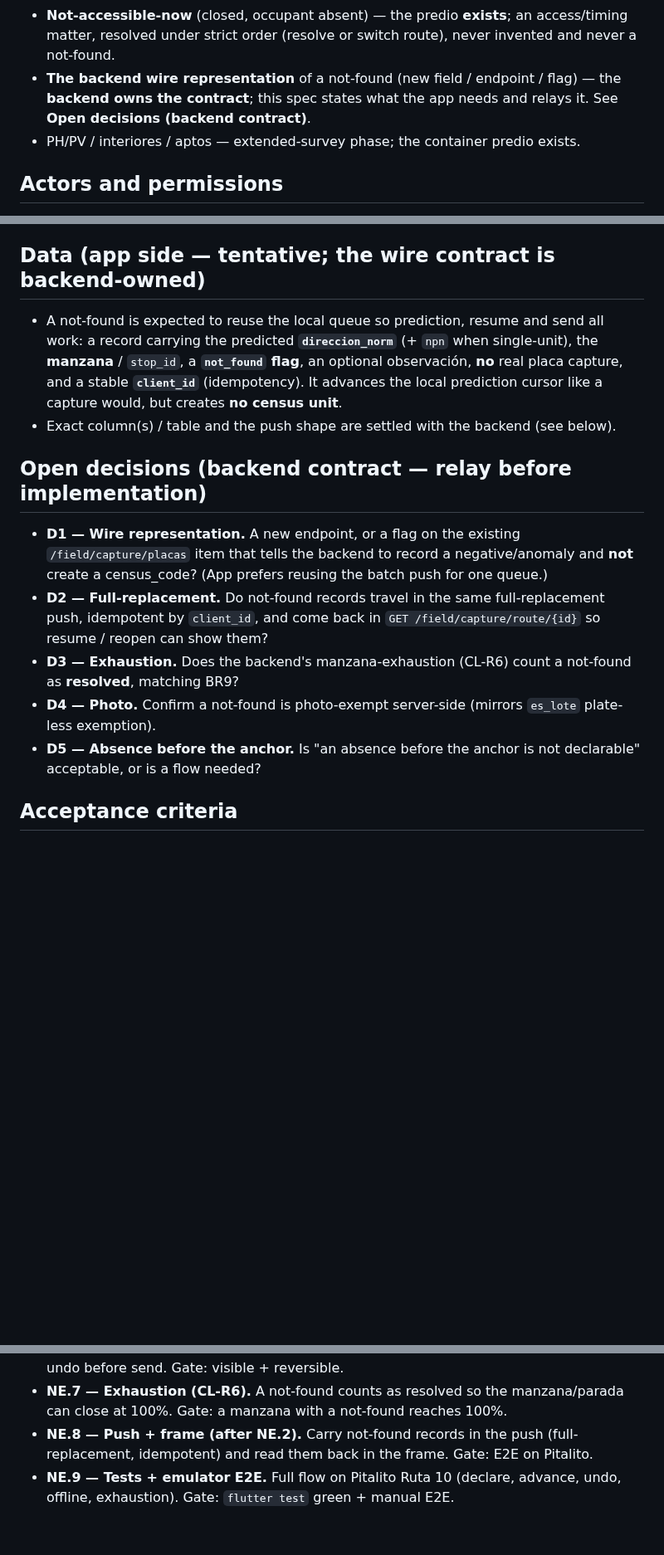
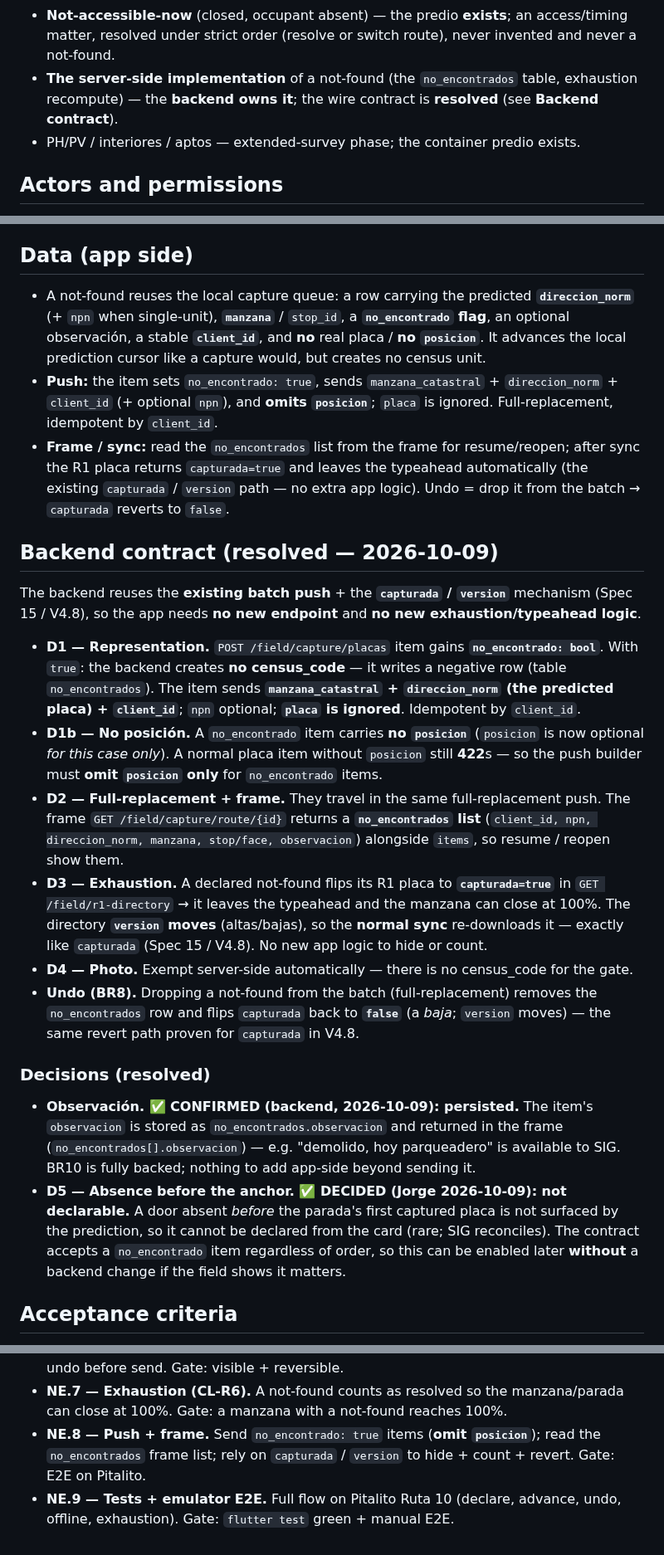
Before and after one commit to georadical/layerflow-mobile, a Markdown page: specs/no-encontrado-en-campo.md, 3 parts joined by grey strips. Shown at 83% size. Rendered like a GitHub page; blank space fills up the shorter version.

Commit message:
docs(spec): close the backend contract for Spec 14 — no_encontrado (NE.2)
The backend resolved the contract (2026-10-09): a `no_encontrado: bool` flag on
the POST /field/capture/placas item (no census_code, no posición — the item omits
it), a `no_encontrados` list in the route frame (with observacion), and the R1
placa flipping to capturada=true + a version move so the normal sync hides it and
the manzana closes at 100% (reusing Spec 15 / V4.8). Photo exempt automatically.
observacion is persisted (no_encontrados.observacion). Undo = drop from the
full-replacement batch → capturada reverts.

D5 (absence before the anchor) decided: not declarable (rare; SIG reconciles).

Co-Authored-By: Claude Opus 4.8 <noreply@anthropic.com>

```diff
--- a/specs/no-encontrado-en-campo.md
+++ b/specs/no-encontrado-en-campo.md
@@ -62,9 +62,9 @@ placa**, it **advances** the sweep, and it counts as **resolved** for manzana ex
 - **Not-accessible-now** (closed, occupant absent) — the predio **exists**; an
   access/timing matter, resolved under strict order (resolve or switch route), never
   invented and never a not-found.
-- **The backend wire representation** of a not-found (new field / endpoint / flag) — the
-  **backend owns the contract**; this spec states what the app needs and relays it. See
-  **Open decisions (backend contract)**.
+- **The server-side implementation** of a not-found (the `no_encontrados` table, exhaustion
+  recompute) — the **backend owns it**; the wire contract is **resolved** (see **Backend
+  contract**).
 - PH/PV / interiores / aptos — extended-survey phase; the container predio exists.
 
 ## Actors and permissions
@@ -155,27 +155,54 @@ that card.
 - **Duplicate.** Re-declaring the same R1 placa not-found is idempotent (same
   `client_id`), never a second record.
 
-## Data (app side — tentative; the wire contract is backend-owned)
-- A not-found is expected to reuse the local queue so prediction, resume and send all
-  work: a record carrying the predicted **`direccion_norm`** (+ `npn` when single-unit),
-  the **manzana** / `stop_id`, a **`not_found` flag**, an optional observación, **no** real
-  placa capture, and a stable **`client_id`** (idempotency). It advances the local
-  prediction cursor like a capture would, but creates **no census unit**.
-- Exact column(s) / table and the push shape are settled with the backend (see below).
+## Data (app side)
+- A not-found reuses the local capture queue: a row carrying the predicted
+  **`direccion_norm`** (+ `npn` when single-unit), **`manzana`** / `stop_id`, a
+  **`no_encontrado` flag**, an optional observación, a stable **`client_id`**, and **no**
+  real placa / **no `posicion`**. It advances the local prediction cursor like a capture
+  would, but creates no census unit.
+- **Push:** the item sets `no_encontrado: true`, sends `manzana_catastral` +
+  `direccion_norm` + `client_id` (+ optional `npn`), and **omits `posicion`**; `placa` is
+  ignored. Full-replacement, idempotent by `client_id`.
+- **Frame / sync:** read the `no_encontrados` list from the frame for resume/reopen; after
+  sync the R1 placa returns `capturada=true` and leaves the typeahead automatically (the
+  existing `capturada` / `version` path — no extra app logic). Undo = drop it from the
+  batch → `capturada` reverts to `false`.
 
-## Open decisions (backend contract — relay before implementation)
-- **D1 — Wire representation.** A new endpoint, or a flag on the existing
-  `/field/capture/placas` item that tells the backend to record a negative/anomaly and
-  **not** create a census_code? (App prefers reusing the batch push for one queue.)
-- **D2 — Full-replacement.** Do not-found records travel in the same full-replacement push,
-  idempotent by `client_id`, and come back in `GET /field/capture/route/{id}` so resume /
-  reopen can show them?
-- **D3 — Exhaustion.** Does the backend's manzana-exhaustion (CL-R6) count a not-found as
-  **resolved**, matching BR9?
-- **D4 — Photo.** Confirm a not-found is photo-exempt server-side (mirrors `es_lote`
-  plate-less exemption).
-- **D5 — Absence before the anchor.** Is "an absence before the anchor is not declarable"
-  acceptable, or is a flow needed?
+## Backend contract (resolved — 2026-10-09)
+The backend reuses the **existing batch push** + the **`capturada` / `version`** mechanism
+(Spec 15 / V4.8), so the app needs **no new endpoint** and **no new exhaustion/typeahead
+logic**.
+- **D1 — Representation.** `POST /field/capture/placas` item gains **`no_encontrado: bool`**.
+  With `true`: the backend creates **no census_code** — it writes a negative row (table
+  `no_encontrados`). The item sends **`manzana_catastral` + `direccion_norm` (the predicted
+  placa) + `client_id`**; `npn` optional; **`placa` is ignored**. Idempotent by `client_id`.
+- **D1b — No posición.** A `no_encontrado` item carries **no `posicion`** (`posicion` is now
+  optional *for this case only*). A normal placa item without `posicion` still **422**s — so
+  the push builder must **omit `posicion` only** for `no_encontrado` items.
+- **D2 — Full-replacement + frame.** They travel in the same full-replacement push. The
+  frame `GET /field/capture/route/{id}` returns a **`no_encontrados` list**
+  (`client_id, npn, direccion_norm, manzana, stop/face, observacion`) alongside `items`, so
+  resume / reopen show them.
+- **D3 — Exhaustion.** A declared not-found flips its R1 placa to **`capturada=true`** in
+  `GET /field/r1-directory` → it leaves the typeahead and the manzana can close at 100%.
+  The directory **`version` moves** (altas/bajas), so the **normal sync** re-downloads it —
+  exactly like `capturada` (Spec 15 / V4.8). No new app logic to hide or count.
+- **D4 — Photo.** Exempt server-side automatically — there is no census_code for the gate.
+- **Undo (BR8).** Dropping a not-found from the batch (full-replacement) removes the
+  `no_encontrados` row and flips `capturada` back to **`false`** (a *baja*; `version`
+  moves) — the same revert path proven for `capturada` in V4.8.
+
+### Decisions (resolved)
+- **Observación. ✅ CONFIRMED (backend, 2026-10-09): persisted.** The item's `observacion`
+  is stored as `no_encontrados.observacion` and returned in the frame
+  (`no_encontrados[].observacion`) — e.g. "demolido, hoy parqueadero" is available to SIG.
+  BR10 is fully backed; nothing to add app-side beyond sending it.
+- **D5 — Absence before the anchor. ✅ DECIDED (Jorge 2026-10-09): not declarable.** A door
+  absent *before* the parada's first captured placa is not surfaced by the prediction, so
+  it cannot be declared from the card (rare; SIG reconciles). The contract accepts a
+  `no_encontrado` item regardless of order, so this can be enabled later **without** a
+  backend change if the field shows it matters.
 
 ## Acceptance criteria
 - On an assisted parada **with an anchor**, the prediction card offers **"No encontrada en
@@ -254,7 +283,8 @@ Feature: Declare a predicted placa not found in the field (negative record)
   undo before send. Gate: visible + reversible.
 - **NE.7 — Exhaustion (CL-R6).** A not-found counts as resolved so the manzana/parada can
   close at 100%. Gate: a manzana with a not-found reaches 100%.
-- **NE.8 — Push + frame (after NE.2).** Carry not-found records in the push
-  (full-replacement, idempotent) and read them back in the frame. Gate: E2E on Pitalito.
+- **NE.8 — Push + frame.** Send `no_encontrado: true` items (**omit `posicion`**); read the
+  `no_encontrados` frame list; rely on `capturada` / `version` to hide + count + revert.
+  Gate: E2E on Pitalito.
 - **NE.9 — Tests + emulator E2E.** Full flow on Pitalito Ruta 10 (declare, advance, undo,
   offline, exhaustion). Gate: `flutter test` green + manual E2E.
```
Also changed, not shown: other parts of specs/no-encontrado-en-campo.md (+4 -2 lines).
